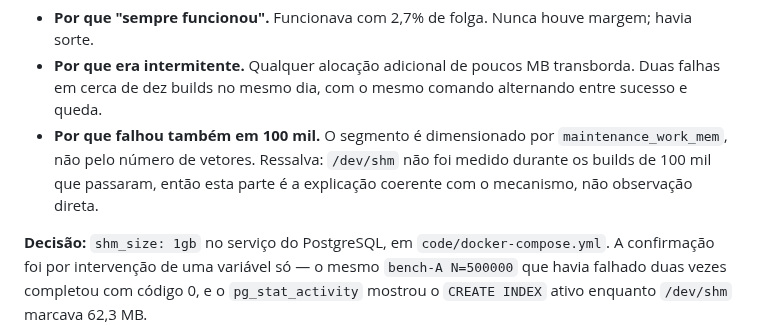
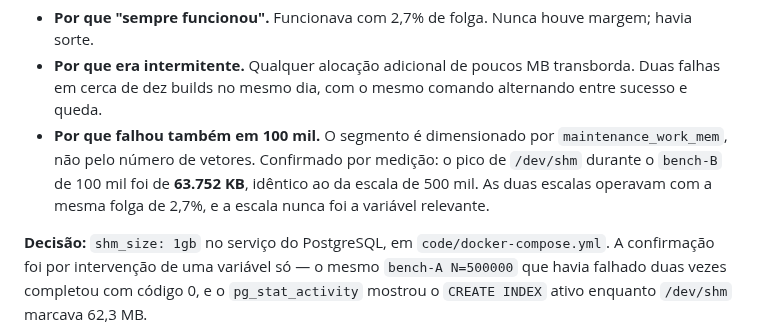
Before and after one commit to RNobre1/IC-Vetoriais, a Markdown page: vault/decisões/2026-08-22-medicao-de-footprint-e-tempo-de-indexacao.md, the part around the change. Drawn GitHub-style.

Commit message:
docs(decisões): troca dedução por medição na causa da queda em 100k
O pico de /dev/shm no bench-B de 100 mil foi 63.752 KB, idêntico ao da
escala de 500 mil. O segmento é dimensionado por maintenance_work_mem e
não pelo número de vetores — o que antes estava escrito como explicação
coerente agora é observação direta, e a escala nunca foi a variável.

```diff
--- a/vault/decisões/2026-08-22-medicao-de-footprint-e-tempo-de-indexacao.md
+++ b/vault/decisões/2026-08-22-medicao-de-footprint-e-tempo-de-indexacao.md
@@ -98,7 +98,7 @@ Isso explica as três coisas que o diagnóstico anterior não explicava:
 
 - **Por que "sempre funcionou".** Funcionava com 2,7% de folga. Nunca houve margem; havia sorte.
 - **Por que era intermitente.** Qualquer alocação adicional de poucos MB transborda. Duas falhas em cerca de dez builds no mesmo dia, com o mesmo comando alternando entre sucesso e queda.
-- **Por que falhou também em 100 mil.** O segmento é dimensionado por `maintenance_work_mem`, não pelo número de vetores. Ressalva: `/dev/shm` não foi medido durante os builds de 100 mil que passaram, então esta parte é a explicação coerente com o mecanismo, não observação direta.
+- **Por que falhou também em 100 mil.** O segmento é dimensionado por `maintenance_work_mem`, não pelo número de vetores. Confirmado por medição: o pico de `/dev/shm` durante o `bench-B` de 100 mil foi de **63.752 KB**, idêntico ao da escala de 500 mil. As duas escalas operavam com a mesma folga de 2,7%, e a escala nunca foi a variável relevante.
 
 **Decisão:** `shm_size: 1gb` no serviço do PostgreSQL, em `code/docker-compose.yml`. A confirmação foi por intervenção de uma variável só — o mesmo `bench-A N=500000` que havia falhado duas vezes completou com código 0, e o `pg_stat_activity` mostrou o `CREATE INDEX` ativo enquanto `/dev/shm` marcava 62,3 MB.
 
```
